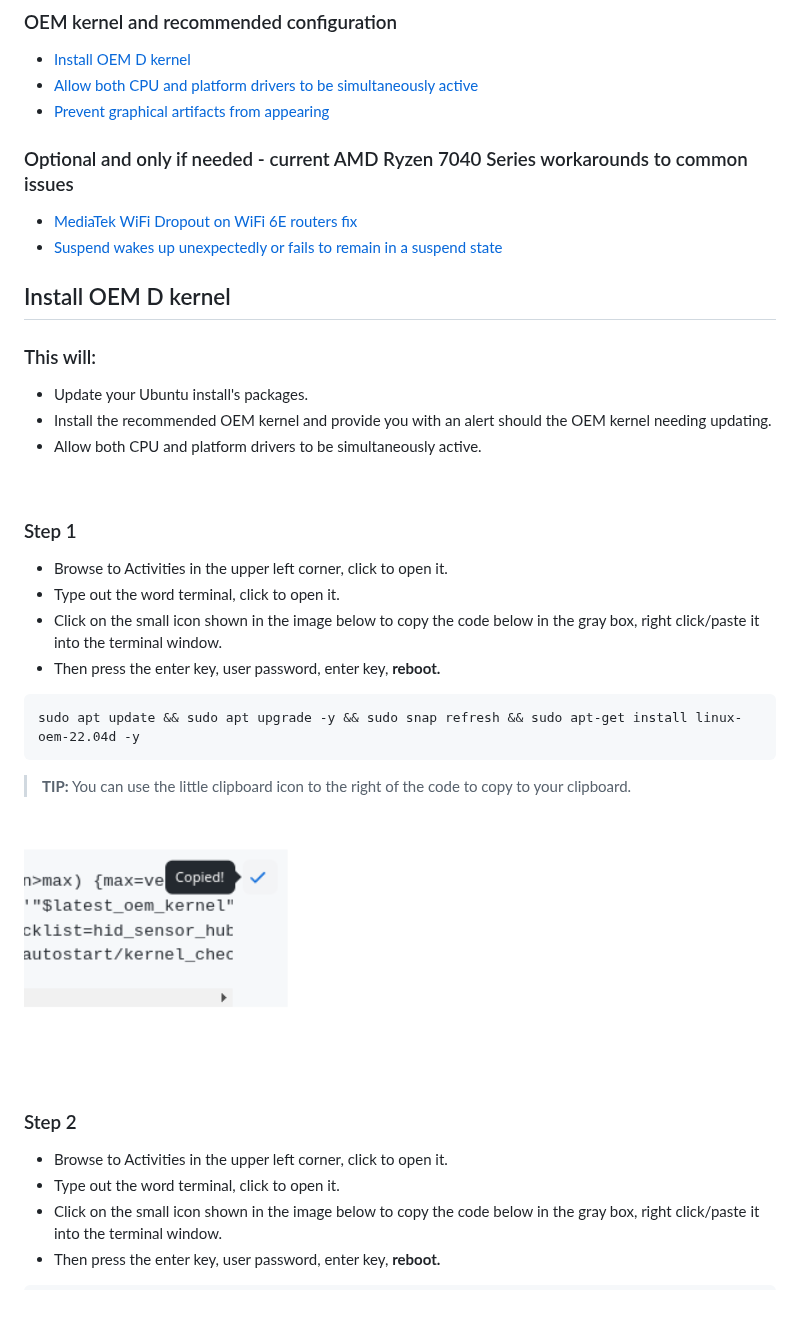
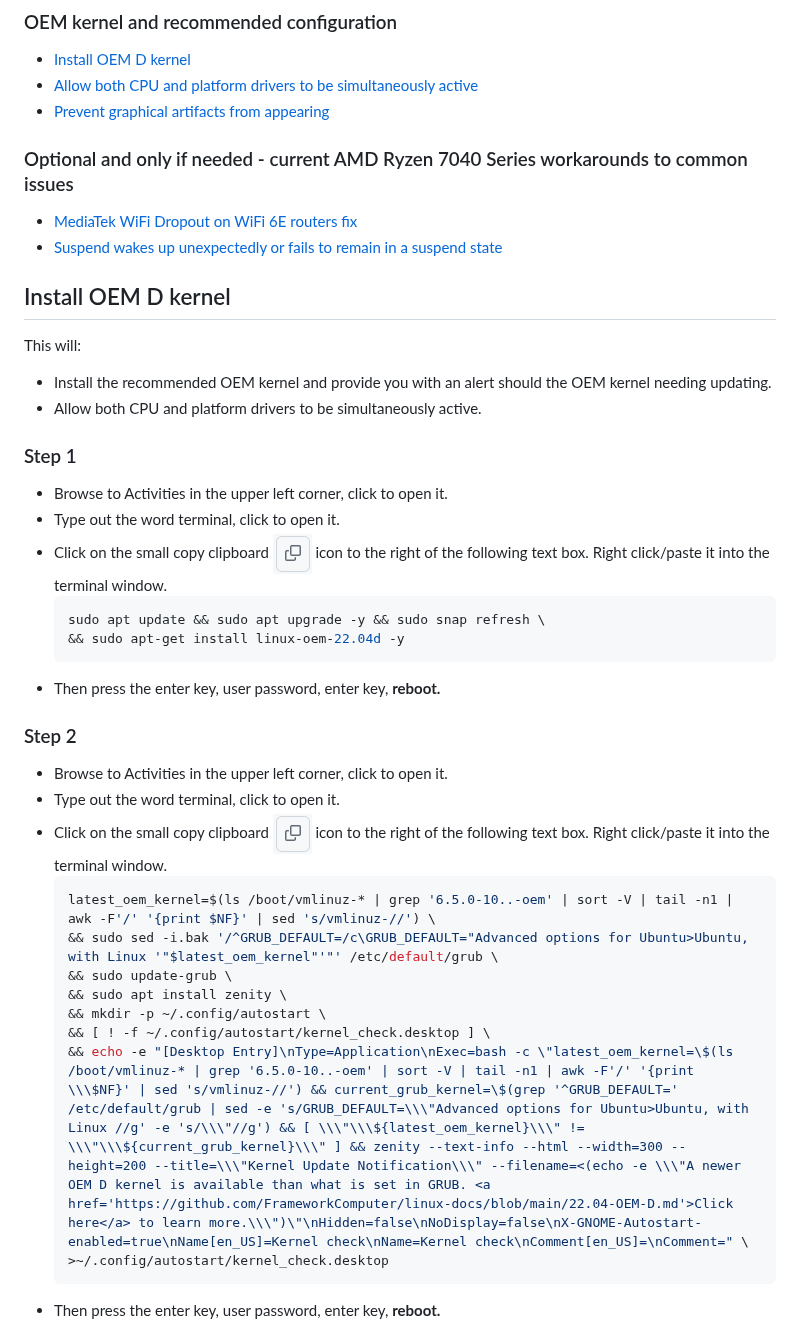
Before and after one commit to FrameworkComputer/linux-docs, a Markdown page: ubuntu-22.04-fw-16.md, the part around one of its changes. Drawn GitHub-style; pictures changed too: images/copy-icon.png (added); blank space fills up the shorter version.

````diff
--- a/ubuntu-22.04-fw-16.md
+++ b/ubuntu-22.04-fw-16.md
@@ -8,45 +8,44 @@
 
 ### Optional and only if needed - current AMD Ryzen 7040 Series workarounds to common issues
+
 - [MediaTek WiFi Dropout on WiFi 6E routers fix](#mediatek-wifi-dropout-on-wifi-6e-routers)
 - [Suspend wakes up unexpectedly or fails to remain in a suspend state](#suspend-keeps-waking-up-or-fails-to-suspend)
 
 
 ## Install OEM D kernel
 
-### This will:
+This will:
 
-- Update your Ubuntu install's packages.
 - Install the recommended OEM kernel and provide you with an alert should the OEM kernel needing updating.
 - Allow both CPU and platform drivers to be simultaneously active.
-
-
-&nbsp; &nbsp; &nbsp; &nbsp;
 
 
 ### Step 1
 
 - Browse to Activities in the upper left corner, click to open it.
 - Type out the word terminal, click to open it.
-- Click on the small icon shown in the image below to copy the code below in the gray box, right click/paste it into the terminal window.
+- Click on the small copy clipboard ![copy clipboard icon](images/copy-icon.png) icon to the right of the following text box. Right click/paste it into the terminal window.
+  ```bash
+  sudo apt update && sudo apt upgrade -y && sudo snap refresh \
+  && sudo apt-get install linux-oem-22.04d -y
+  ```
 - Then press the enter key, user password, enter key, **reboot.**
-
-```
-sudo apt update && sudo apt upgrade -y && sudo snap refresh && sudo apt-get install linux-oem-22.04d -y
-```
-
-> **TIP:** You can use the little clipboard icon to the right of the code to copy to your clipboard.
-
-<p style="text-align: left"><img src="https://raw.githubusercontent.com/FrameworkComputer/linux-docs/main/copied.png" alt="Copy The Code Below Like This" title="Copy The Code Above Like This"></p>
-
-
-&nbsp; &nbsp; &nbsp;
-
 
 
 ### Step 2
 
 - Browse to Activities in the upper left corner, click to open it.
 - Type out the word terminal, click to open it.
-- Click on the small icon shown in the image below to copy the code below in the gray box, right click/paste it into the terminal window.
+- Click on the small copy clipboard ![copy clipboard icon](images/copy-icon.png) icon to the right of the following text box. Right click/paste it into the terminal window.
+  ```bash
+  latest_oem_kernel=$(ls /boot/vmlinuz-* | grep '6.5.0-10..-oem' | sort -V | tail -n1 | awk -F'/' '{print $NF}' | sed 's/vmlinuz-//') \
+  && sudo sed -i.bak '/^GRUB_DEFAULT=/c\GRUB_DEFAULT="Advanced options for Ubuntu>Ubuntu, with Linux '"$latest_oem_kernel"'"' /etc/default/grub \
+  && sudo update-grub \
+  && sudo apt install zenity \
+  && mkdir -p ~/.config/autostart \
+  && [ ! -f ~/.config/autostart/kernel_check.desktop ] \
+  && echo -e "[Desktop Entry]\nType=Application\nExec=bash -c \"latest_oem_kernel=\$(ls /boot/vmlinuz-* | grep '6.5.0-10..-oem' | sort -V | tail -n1 | awk -F'/' '{print \\\$NF}' | sed 's/vmlinuz-//') && current_grub_kernel=\$(grep '^GRUB_DEFAULT=' /etc/default/grub | sed -e 's/GRUB_DEFAULT=\\\"Advanced options for Ubuntu>Ubuntu, with Linux //g' -e 's/\\\"//g') && [ \\\"\\\${latest_oem_kernel}\\\" != \\\"\\\${current_grub_kernel}\\\" ] && zenity --text-info --html --width=300 --height=200 --title=\\\"Kernel Update Notification\\\" --filename=<(echo -e \\\"A newer OEM D kernel is available than what is set in GRUB. <a href='https://github.com/FrameworkComputer/linux-docs/blob/main/22.04-OEM-D.md'>Click here</a> to learn more.\\\")\"\nHidden=false\nNoDisplay=false\nX-GNOME-Autostart-enabled=true\nName[en_US]=Kernel check\nName=Kernel check\nComment[en_US]=\nComment=" \
+  >~/.config/autostart/kernel_check.desktop
+  ```
 - Then press the enter key, user password, enter key, **reboot.**
 
````
Also changed, not shown: other parts of ubuntu-22.04-fw-16.md (+119 -178 lines).
